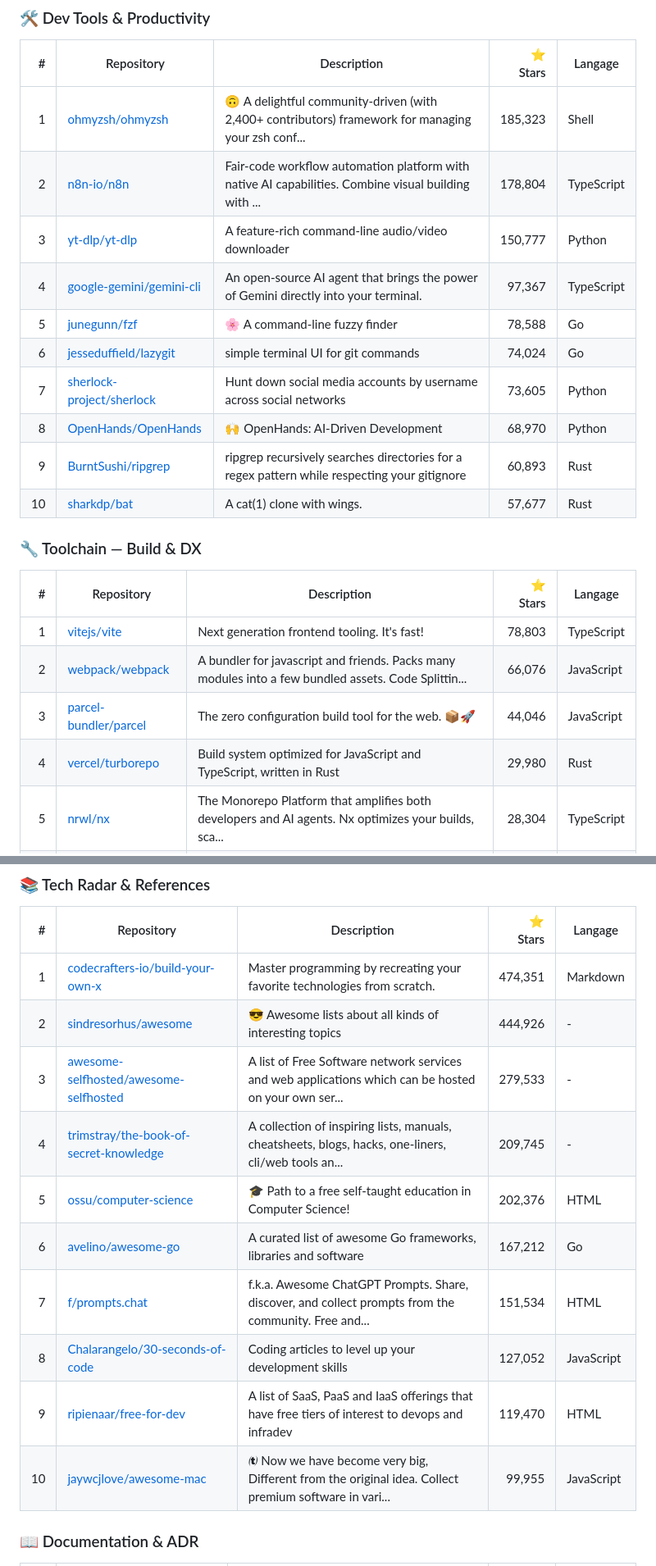
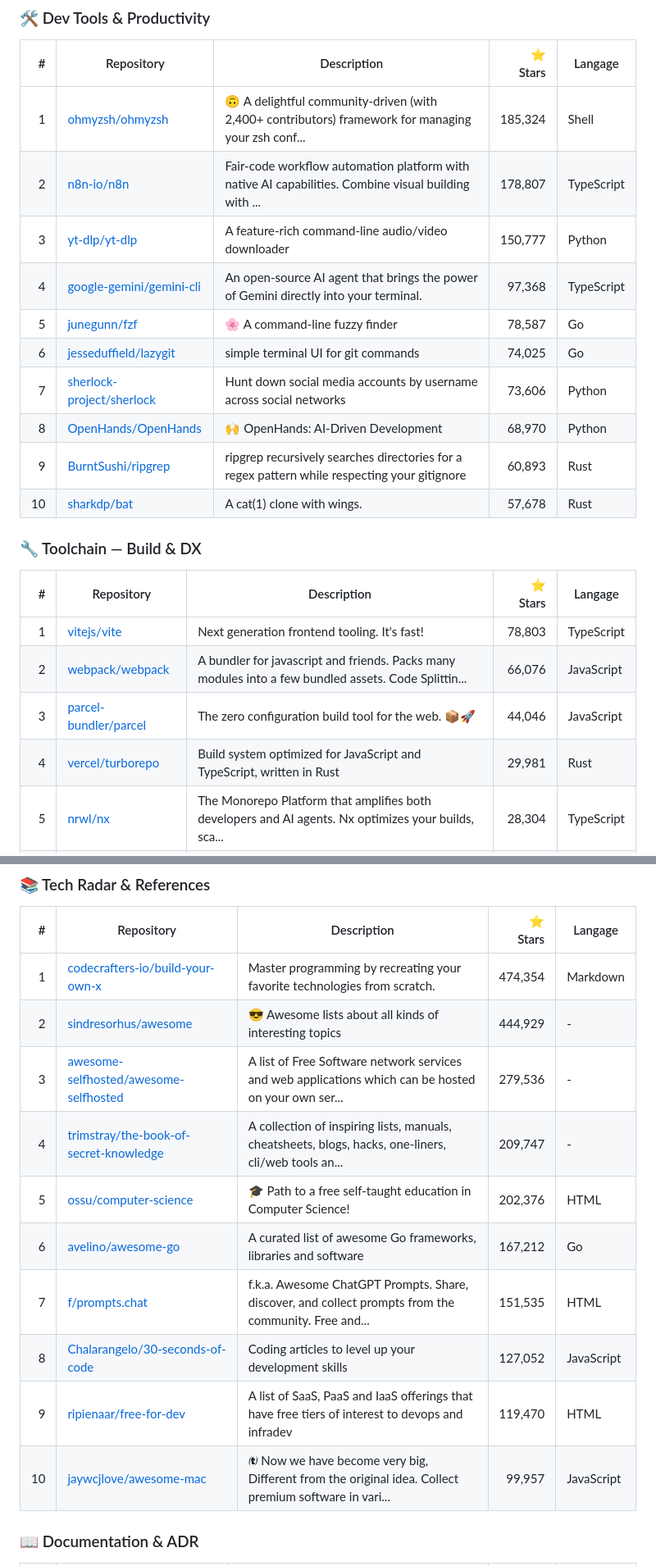
Before and after one commit to Yann-Erwann/Github-top50, a Markdown page: README.md, 2 parts joined by grey strips. Shown at 82% size. Drawn GitHub-style.

```diff
--- a/README.md
+++ b/README.md
@@ -303,16 +320,16 @@ Bienvenue sur mon profil.
 <!-- DEVTOOLS:START -->
 | # | Repository | Description | ⭐ Stars | Langage |
 |---:|---|---|---:|---|
-| 1 | [ohmyzsh/ohmyzsh](https://github.com/ohmyzsh/ohmyzsh) | 🙃   A delightful community-driven (with 2,400+ contributors) framework for managing your zsh conf... | 185,323 | Shell |
-| 2 | [n8n-io/n8n](https://github.com/n8n-io/n8n) | Fair-code workflow automation platform with native AI capabilities. Combine visual building with ... | 178,804 | TypeScript |
+| 1 | [ohmyzsh/ohmyzsh](https://github.com/ohmyzsh/ohmyzsh) | 🙃   A delightful community-driven (with 2,400+ contributors) framework for managing your zsh conf... | 185,324 | Shell |
+| 2 | [n8n-io/n8n](https://github.com/n8n-io/n8n) | Fair-code workflow automation platform with native AI capabilities. Combine visual building with ... | 178,807 | TypeScript |
 | 3 | [yt-dlp/yt-dlp](https://github.com/yt-dlp/yt-dlp) | A feature-rich command-line audio/video downloader | 150,777 | Python |
-| 4 | [google-gemini/gemini-cli](https://github.com/google-gemini/gemini-cli) | An open-source AI agent that brings the power of Gemini directly into your terminal. | 97,367 | TypeScript |
-| 5 | [junegunn/fzf](https://github.com/junegunn/fzf) | :cherry_blossom: A command-line fuzzy finder | 78,588 | Go |
-| 6 | [jesseduffield/lazygit](https://github.com/jesseduffield/lazygit) | simple terminal UI for git commands | 74,024 | Go |
-| 7 | [sherlock-project/sherlock](https://github.com/sherlock-project/sherlock) | Hunt down social media accounts by username across social networks | 73,605 | Python |
+| 4 | [google-gemini/gemini-cli](https://github.com/google-gemini/gemini-cli) | An open-source AI agent that brings the power of Gemini directly into your terminal. | 97,368 | TypeScript |
+| 5 | [junegunn/fzf](https://github.com/junegunn/fzf) | :cherry_blossom: A command-line fuzzy finder | 78,587 | Go |
+| 6 | [jesseduffield/lazygit](https://github.com/jesseduffield/lazygit) | simple terminal UI for git commands | 74,025 | Go |
+| 7 | [sherlock-project/sherlock](https://github.com/sherlock-project/sherlock) | Hunt down social media accounts by username across social networks | 73,606 | Python |
 | 8 | [OpenHands/OpenHands](https://github.com/OpenHands/OpenHands) | 🙌 OpenHands: AI-Driven Development | 68,970 | Python |
 | 9 | [BurntSushi/ripgrep](https://github.com/BurntSushi/ripgrep) | ripgrep recursively searches directories for a regex pattern while respecting your gitignore | 60,893 | Rust |
-| 10 | [sharkdp/bat](https://github.com/sharkdp/bat) | A cat(1) clone with wings. | 57,677 | Rust |
+| 10 | [sharkdp/bat](https://github.com/sharkdp/bat) | A cat(1) clone with wings. | 57,678 | Rust |
 <!-- DEVTOOLS:END -->
 
 ### 🔧 Toolchain — Build & DX
@@ -323,7 +340,7 @@ Bienvenue sur mon profil.
 | 1 | [vitejs/vite](https://github.com/vitejs/vite) | Next generation frontend tooling. It's fast! | 78,803 | TypeScript |
 | 2 | [webpack/webpack](https://github.com/webpack/webpack) | A bundler for javascript and friends. Packs many modules into a few bundled assets. Code Splittin... | 66,076 | JavaScript |
 | 3 | [parcel-bundler/parcel](https://github.com/parcel-bundler/parcel) | The zero configuration build tool for the web. 📦🚀 | 44,046 | JavaScript |
-| 4 | [vercel/turborepo](https://github.com/vercel/turborepo) | Build system optimized for JavaScript and TypeScript, written in Rust | 29,980 | Rust |
+| 4 | [vercel/turborepo](https://github.com/vercel/turborepo) | Build system optimized for JavaScript and TypeScript, written in Rust | 29,981 | Rust |
 | 5 | [nrwl/nx](https://github.com/nrwl/nx) | The Monorepo Platform that amplifies both developers and AI agents. Nx optimizes your builds, sca... | 28,304 | TypeScript |
 | 6 | [gradle/gradle](https://github.com/gradle/gradle) | Adaptable, fast automation for all | 18,427 | Groovy |
 | 7 | [go-task/task](https://github.com/go-task/task) | A fast, cross-platform build tool inspired by Make, designed for modern workflows. | 15,083 | Go |
@@ -337,16 +354,16 @@ Bienvenue sur mon profil.
 <!-- TECHRADAR:START -->
 | # | Repository | Description | ⭐ Stars | Langage |
 |---:|---|---|---:|---|
-| 1 | [codecrafters-io/build-your-own-x](https://github.com/codecrafters-io/build-your-own-x) | Master programming by recreating your favorite technologies from scratch. | 474,351 | Markdown |
-| 2 | [sindresorhus/awesome](https://github.com/sindresorhus/awesome) | 😎 Awesome lists about all kinds of interesting topics | 444,926 | - |
-| 3 | [awesome-selfhosted/awesome-selfhosted](https://github.com/awesome-selfhosted/awesome-selfhosted) | A list of Free Software network services and web applications which can be hosted on your own ser... | 279,533 | - |
-| 4 | [trimstray/the-book-of-secret-knowledge](https://github.com/trimstray/the-book-of-secret-knowledge) | A collection of inspiring lists, manuals, cheatsheets, blogs, hacks, one-liners, cli/web tools an... | 209,745 | - |
+| 1 | [codecrafters-io/build-your-own-x](https://github.com/codecrafters-io/build-your-own-x) | Master programming by recreating your favorite technologies from scratch. | 474,354 | Markdown |
+| 2 | [sindresorhus/awesome](https://github.com/sindresorhus/awesome) | 😎 Awesome lists about all kinds of interesting topics | 444,929 | - |
+| 3 | [awesome-selfhosted/awesome-selfhosted](https://github.com/awesome-selfhosted/awesome-selfhosted) | A list of Free Software network services and web applications which can be hosted on your own ser... | 279,536 | - |
+| 4 | [trimstray/the-book-of-secret-knowledge](https://github.com/trimstray/the-book-of-secret-knowledge) | A collection of inspiring lists, manuals, cheatsheets, blogs, hacks, one-liners, cli/web tools an... | 209,747 | - |
 | 5 | [ossu/computer-science](https://github.com/ossu/computer-science) | 🎓 Path to a free self-taught education in Computer Science! | 202,376 | HTML |
 | 6 | [avelino/awesome-go](https://github.com/avelino/awesome-go) | A curated list of awesome Go frameworks, libraries and software | 167,212 | Go |
-| 7 | [f/prompts.chat](https://github.com/f/prompts.chat) | f.k.a. Awesome ChatGPT Prompts. Share, discover, and collect prompts from the community. Free and... | 151,534 | HTML |
+| 7 | [f/prompts.chat](https://github.com/f/prompts.chat) | f.k.a. Awesome ChatGPT Prompts. Share, discover, and collect prompts from the community. Free and... | 151,535 | HTML |
 | 8 | [Chalarangelo/30-seconds-of-code](https://github.com/Chalarangelo/30-seconds-of-code) | Coding articles to level up your development skills | 127,052 | JavaScript |
 | 9 | [ripienaar/free-for-dev](https://github.com/ripienaar/free-for-dev) | A list of SaaS, PaaS and IaaS offerings that have free tiers of interest to devops and infradev | 119,470 | HTML |
-| 10 | [jaywcjlove/awesome-mac](https://github.com/jaywcjlove/awesome-mac) |  Now we have become very big, Different from the original idea. Collect premium software in vari... | 99,955 | JavaScript |
+| 10 | [jaywcjlove/awesome-mac](https://github.com/jaywcjlove/awesome-mac) |  Now we have become very big, Different from the original idea. Collect premium software in vari... | 99,957 | JavaScript |
 <!-- TECHRADAR:END -->
 
 ### 📖 Documentation & ADR
```
Also changed, not shown: other parts of README.md (+60 -43 lines).
